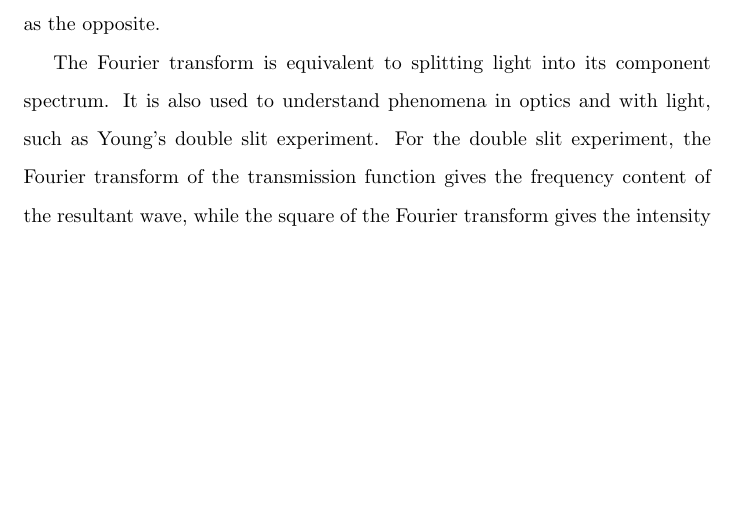
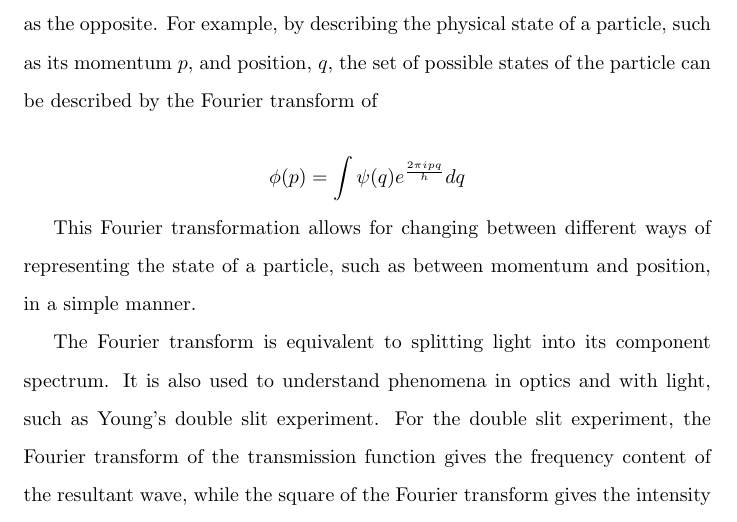
Before and after one commit to jacobbieker/Fourier-Series-Paper, a LaTeX document (paper.tex): part of page 5 of 5, cut at the place of the change, the shorter picture padded with empty space. Compiled offline with pdfLaTeX.

Commit message:
Expand on Quantum Applications

```diff
--- a/paper.tex
+++ b/paper.tex
@@ -127,7 +127,11 @@ For example, to solve for the heat distribution on a metal square plate, whose t
 $$T(x,y) = 2\sum_{n=1}^\infty \frac{(-1)^{n+1}}{n} \sin(nx) {\sinh(ny) \over \sinh(n\pi)}$$
 
 \subsection{Quantum Physics}
-In quantum physics, the Fourier transform can be used with wavefunctions, as well as with the uncertainty principle to show that completely knowing the momentum of a particle means that the location is completely unknown, as well as the opposite.
+In quantum physics, the Fourier transform can be used with wavefunctions, as well as with the uncertainty principle to show that completely knowing the momentum of a particle means that the location is completely unknown, as well as the opposite. For example, by describing the physical state of a particle, such as its momentum $p$, and position, $q$, the set of possible states of the particle can be described by the Fourier transform of
+
+$$\phi(p) = \int \psi (q) e^{2\pi i pq\over h} dq$$
+
+This Fourier transformation allows for changing between different ways of representing the state of a particle, such as between momentum and position, in a simple manner.
 
 The Fourier transform is equivalent to splitting light into its component spectrum. It is also used to understand phenomena in optics and with light, such as Young's double slit experiment. For the double slit experiment, the Fourier transform of the transmission function gives the frequency content of the resultant wave, while the square of the Fourier transform gives the intensity of the pattern on the screen. The transform then describes the maxima and minima that occur from the double slit experiment correctly.
 
```
Also changed, not shown: paper.pdf, 2 other files.
